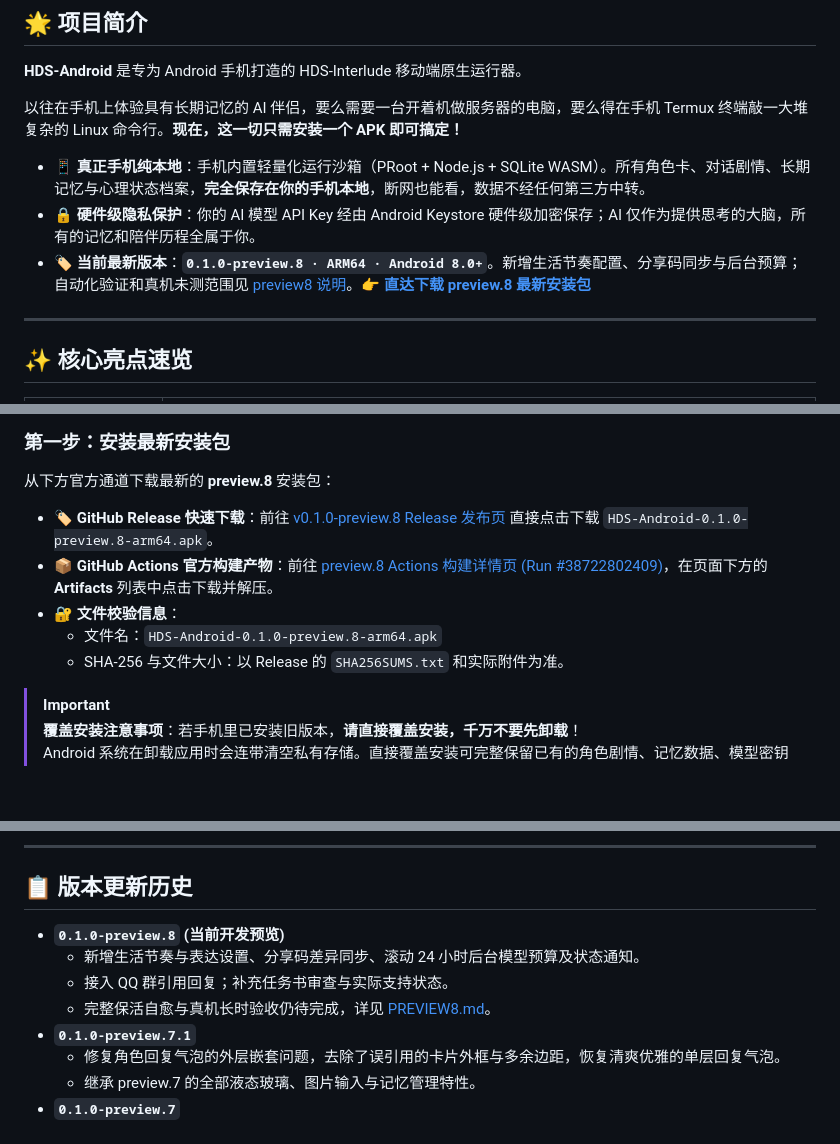
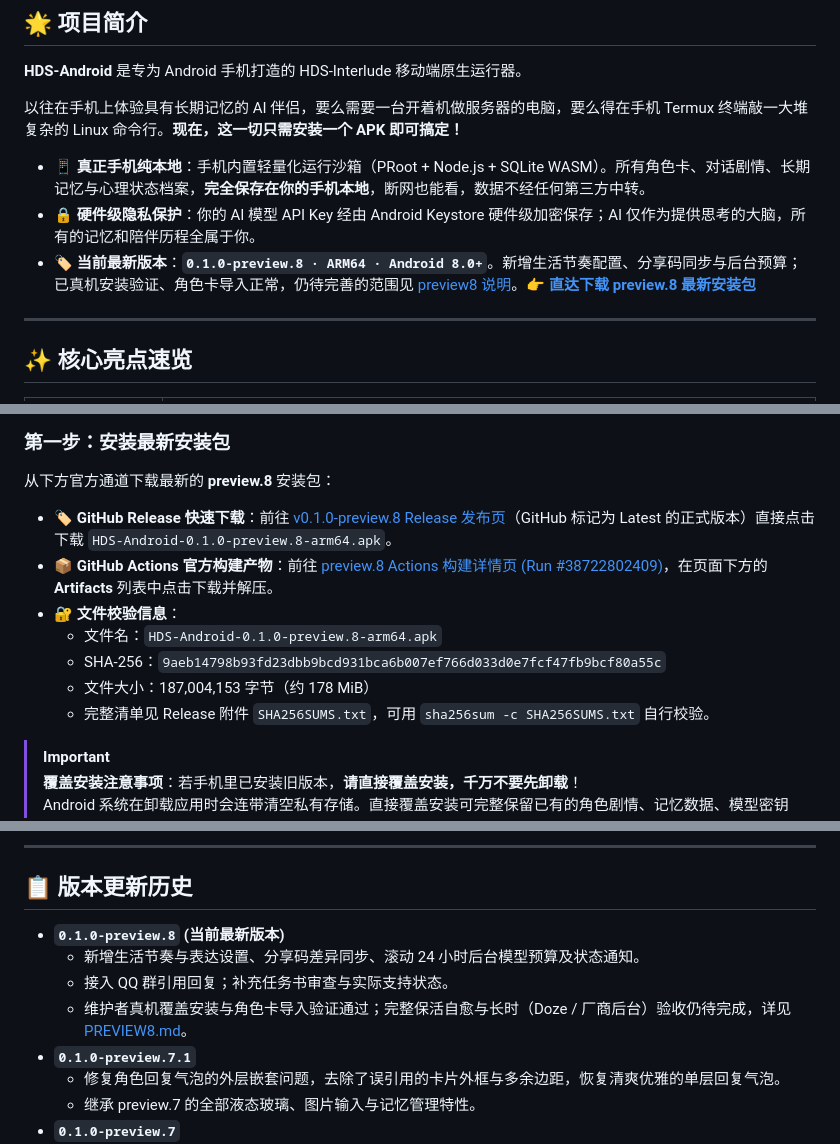
Before and after one commit to sl251/HDS-Android, a Markdown page: README.md, 3 parts joined by grey strips. Rendered like a GitHub page; blank space fills up the shorter version.

Commit message:
docs: README 标注 preview.8 为当前最新版本并补齐真机验证与校验值

```diff
--- a/README.md
+++ b/README.md
@@ -13,7 +13,7 @@
 
 - 📱 **真正手机纯本地**：手机内置轻量化运行沙箱（PRoot + Node.js + SQLite WASM）。所有角色卡、对话剧情、长期记忆与心理状态档案，**完全保存在你的手机本地**，断网也能看，数据不经任何第三方中转。
 - 🔒 **硬件级隐私保护**：你的 AI 模型 API Key 经由 Android Keystore 硬件级加密保存；AI 仅作为提供思考的大脑，所有的记忆和陪伴历程全属于你。
-- 🏷️ **当前最新版本**：**`0.1.0-preview.8 · ARM64 · Android 8.0+`**。新增生活节奏配置、分享码同步与后台预算；自动化验证和真机未测范围见 [preview8 说明](docs/PREVIEW8.md)。👉 [**直达下载 preview.8 最新安装包**](#-极速上手教程)
+- 🏷️ **当前最新版本**：**`0.1.0-preview.8 · ARM64 · Android 8.0+`**。新增生活节奏配置、分享码同步与后台预算；已真机安装验证、角色卡导入正常，仍待完善的范围见 [preview8 说明](docs/PREVIEW8.md)。👉 [**直达下载 preview.8 最新安装包**](#-极速上手教程)
 
 ---
 
@@ -48,11 +48,13 @@ flowchart LR
 
 从下方官方通道下载最新的 **preview.8** 安装包：
 
-- 🏷️ **GitHub Release 快速下载**：前往 [v0.1.0-preview.8 Release 发布页](https://github.com/sl251/HDS-Android/releases/tag/v0.1.0-preview.8) 直接点击下载 `HDS-Android-0.1.0-preview.8-arm64.apk`。
+- 🏷️ **GitHub Release 快速下载**：前往 [v0.1.0-preview.8 Release 发布页](https://github.com/sl251/HDS-Android/releases/tag/v0.1.0-preview.8)（GitHub 标记为 Latest 的正式版本）直接点击下载 `HDS-Android-0.1.0-preview.8-arm64.apk`。
 - 📦 **GitHub Actions 官方构建产物**：前往 [preview.8 Actions 构建详情页 (Run #38722802409)](https://github.com/sl251/HDS-Android/actions/runs/38722802409)，在页面下方的 **Artifacts** 列表中点击下载并解压。
 - 🔐 **文件校验信息**：
   - 文件名：`HDS-Android-0.1.0-preview.8-arm64.apk`
-  - SHA-256 与文件大小：以 Release 的 `SHA256SUMS.txt` 和实际附件为准。
+  - SHA-256：`9aeb14798b93fd23dbb9bcd931bca6b007ef766d033d0e7fcf47fb9bcf80a55c`
+  - 文件大小：187,004,153 字节（约 178 MiB）
+  - 完整清单见 Release 附件 `SHA256SUMS.txt`，可用 `sha256sum -c SHA256SUMS.txt` 自行校验。
 
 > [!IMPORTANT]
 > **覆盖安装注意事项**：若手机里已安装旧版本，**请直接覆盖安装，千万不要先卸载**！
@@ -194,10 +196,10 @@ flowchart LR
 
 ## 📋 版本更新历史
 
-- **`0.1.0-preview.8` (当前开发预览)**
+- **`0.1.0-preview.8` (当前最新版本)**
   - 新增生活节奏与表达设置、分享码差异同步、滚动 24 小时后台模型预算及状态通知。
   - 接入 QQ 群引用回复；补充任务书审查与实际支持状态。
-  - 完整保活自愈与真机长时验收仍待完成，详见 [PREVIEW8.md](docs/PREVIEW8.md)。
+  - 维护者真机覆盖安装与角色卡导入验证通过；完整保活自愈与长时（Doze / 厂商后台）验收仍待完成，详见 [PREVIEW8.md](docs/PREVIEW8.md)。
 - **`0.1.0-preview.7.1`**
   - 修复角色回复气泡的外层嵌套问题，去除了误引用的卡片外框与多余边距，恢复清爽优雅的单层回复气泡。
   - 继承 preview.7 的全部液态玻璃、图片输入与记忆管理特性。
```
Also changed, not shown: other parts of README.md (+1 -0 lines).
